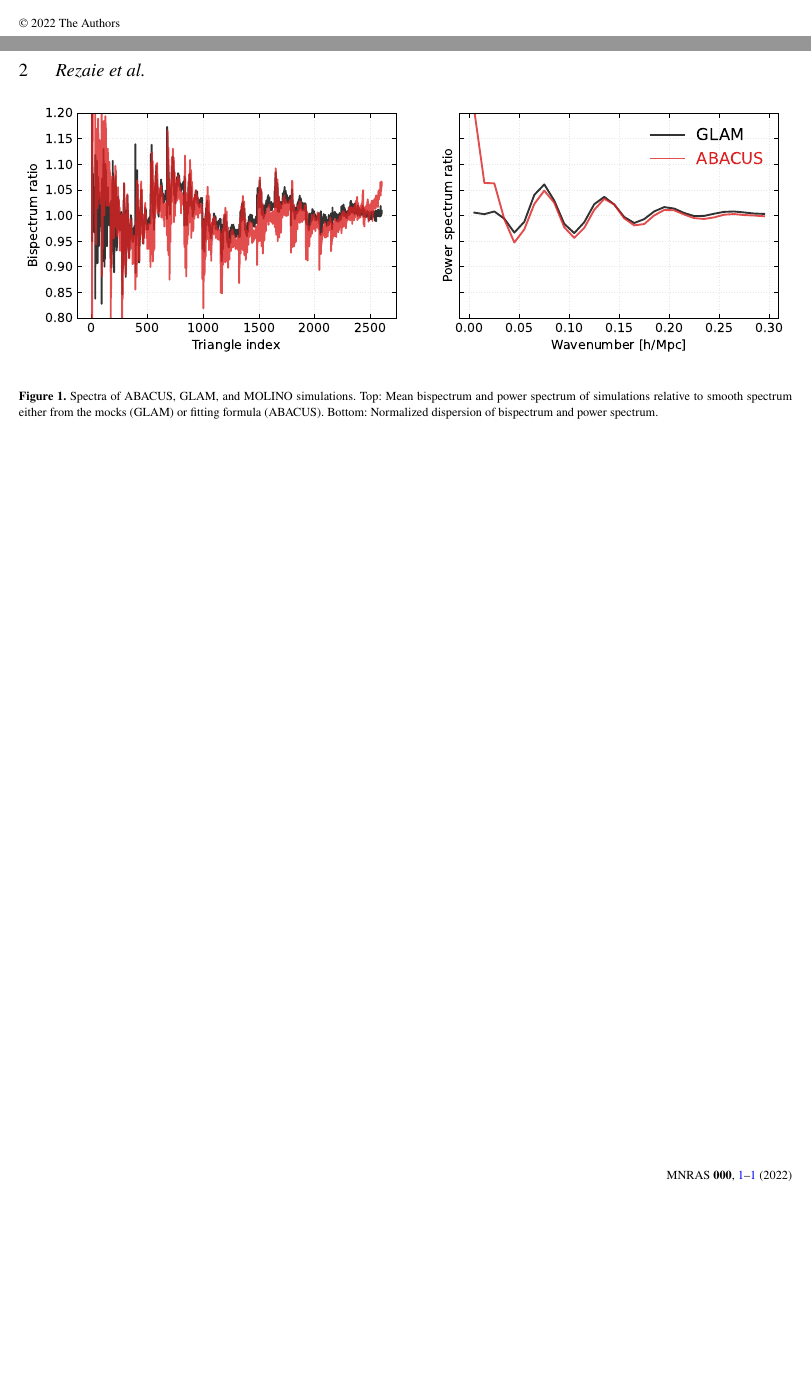
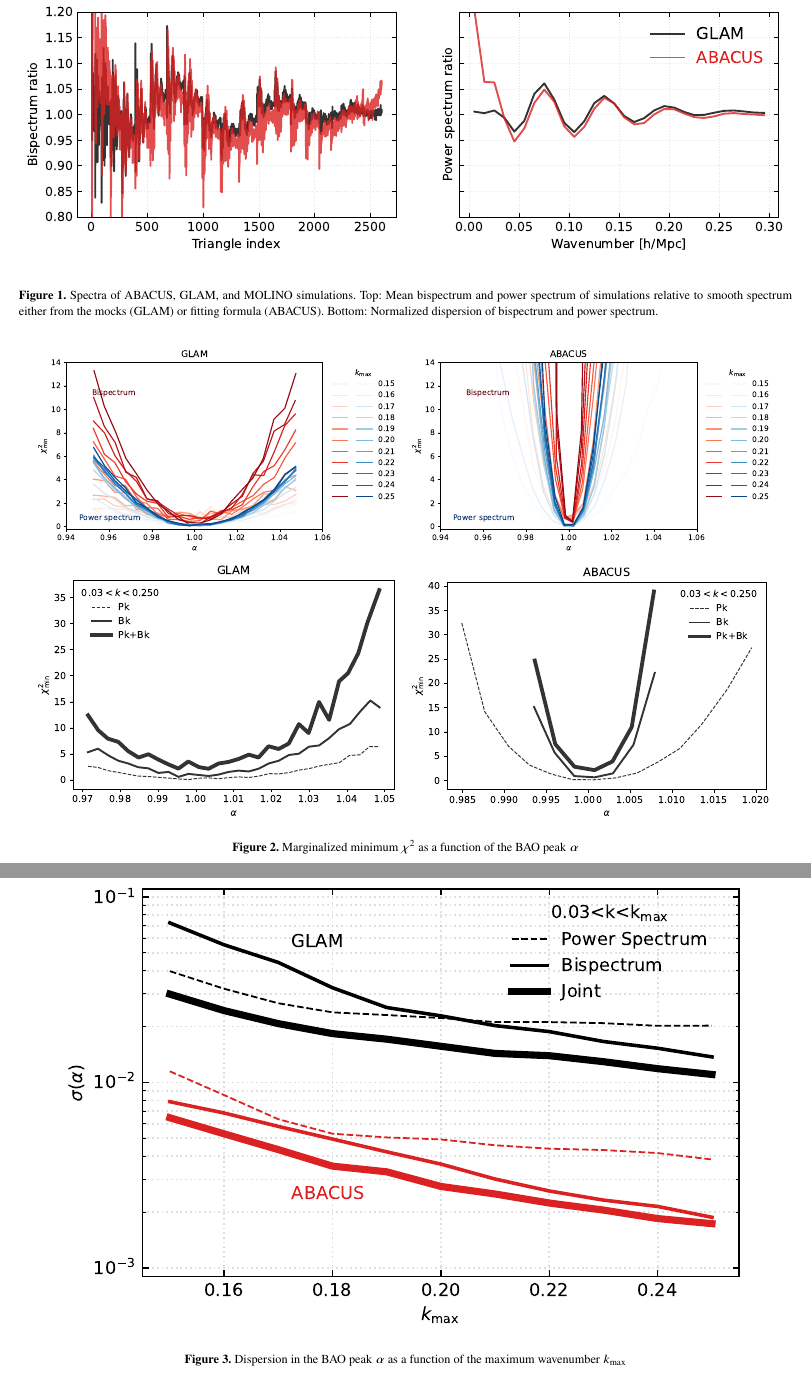
Before and after one commit to mehdirezaie/bisp4desi, a LaTeX paper (ms.tex, which reads sections/introduction.tex, sections/results.tex): two parts of pages 1 and 2 of 2 before the commit and two parts of pages 2 and 3 of 3 after it, joined at a grey line, cut at the place of the change, the shorter picture padded with empty space. Compiled offline with pdfLaTeX; a LaTeX package or settings file that is missing is left out.

Commit message:
remake text

```diff
--- a/sections/introduction.tex
+++ b/sections/introduction.tex
@@ -11,5 +11,5 @@ Even for an initial Gaussian field, the \cite{samushia2021information} showed th
 \end{equation}
-where $r \equiv = \frac{var(P)}{P^{2}V}$
+where $\mathbb{C}$
 
 %DESI is a great experiment. We need higher order statistics to extract more information. Reconstruction techniques can improve the precision, but the amount of information is limited by cosmic variance. Possible ways to improve is to go higher order statistics.
 %
--- /dev/null
+++ b/sections/results.tex
@@ -0,0 +1,15 @@
+\section{Results}\label{sec:results}
+
+
+\begin{figure*}
+\includegraphics[width=0.48\textwidth]{chi2_GLAM.pdf}
+\includegraphics[width=0.48\textwidth]{chi2_ABACUS.pdf}
+\includegraphics[width=0.48\textwidth]{chi2alpha_glam.pdf}
+\includegraphics[width=0.48\textwidth]{chi2alpha_abacus.pdf}
+\caption{Marginalized minimum $\chi^{2}$ as a function of the BAO peak $\alpha$}\label{fig:chi2alpha}
+\end{figure*}
+
+\begin{figure*}
+\includegraphics[width=0.9\textwidth]{sigma_kmax.pdf}
+\caption{Dispersion in the BAO peak $\alpha$ as a function of the maximum wavenumber $k_{\rm max}$}
+\end{figure*}
```
Also changed, not shown: ms.tex (+1 -0 lines), ms.pdf, sections/introduction.tex (4 more changed lines).
